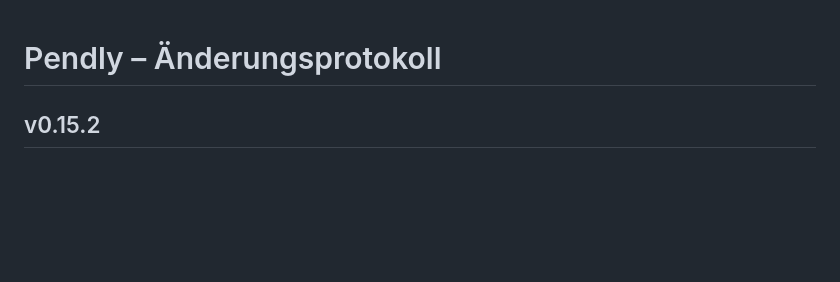
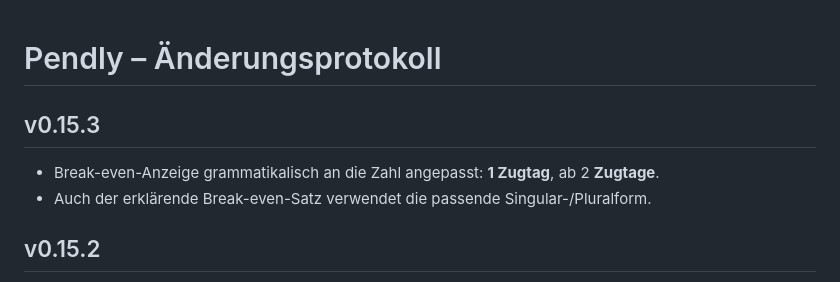
Before and after one commit to fkikood/pendly, a Markdown page: CHANGELOG.md, the part around the change. Drawn GitHub-style; blank space fills up the shorter version.

Commit message:
Break-even Sprachfix in v0.15.3 dokumentieren

```diff
--- a/CHANGELOG.md
+++ b/CHANGELOG.md
@@ -1,4 +1,9 @@
 # Pendly – Änderungsprotokoll
+
+## v0.15.3
+- Break-even-Anzeige grammatikalisch an die Zahl angepasst: **1 Zugtag**, ab 2 **Zugtage**.
+- Auch der erklärende Break-even-Satz verwendet die passende Singular-/Pluralform.
+
 
 ## v0.15.2
 - Cloud-Ladefenster startet nicht mehr bei abgemeldeten Besuchern.
```
